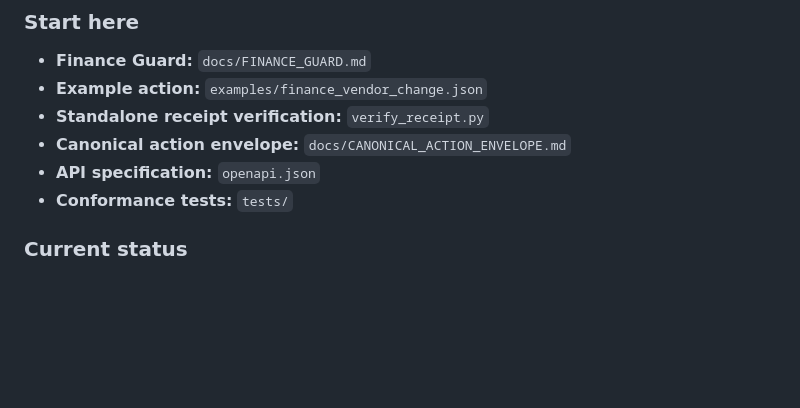
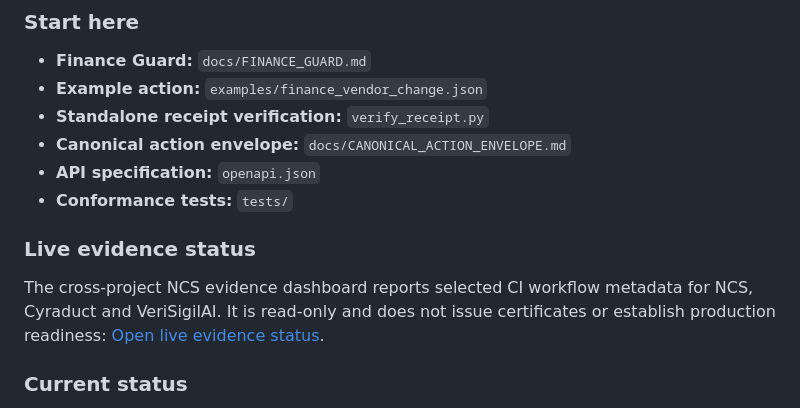
Before and after one commit to raheem-verisigil/cyraduct, a Markdown page: README.md, the part around the change. Rendered like a GitHub page; blank space fills up the shorter version.

Commit message:
docs: link cross-project NCS evidence status

```diff
--- a/README.md
+++ b/README.md
@@ -132,6 +132,10 @@ sink can then independently verify the receipt before acting.
 * **Canonical action envelope:** `docs/CANONICAL_ACTION_ENVELOPE.md`
 * **API specification:** `openapi.json`
 * **Conformance tests:** `tests/`
+
+### Live evidence status
+
+The cross-project NCS evidence dashboard reports selected CI workflow metadata for NCS, Cyraduct and VeriSigilAI. It is read-only and does not issue certificates or establish production readiness: [Open live evidence status](https://ncs-evidence-status-api-production.up.railway.app/).
 
 ### Current status
 
```
